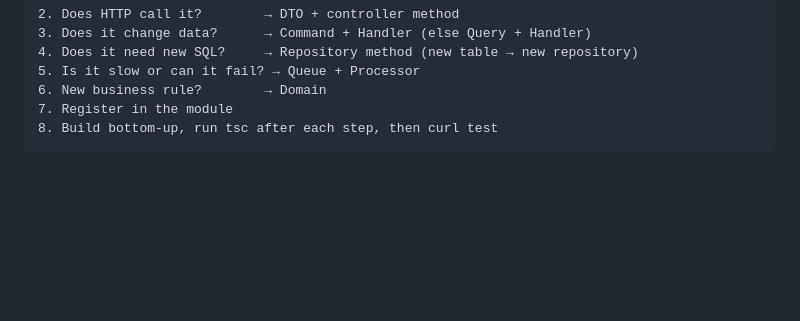
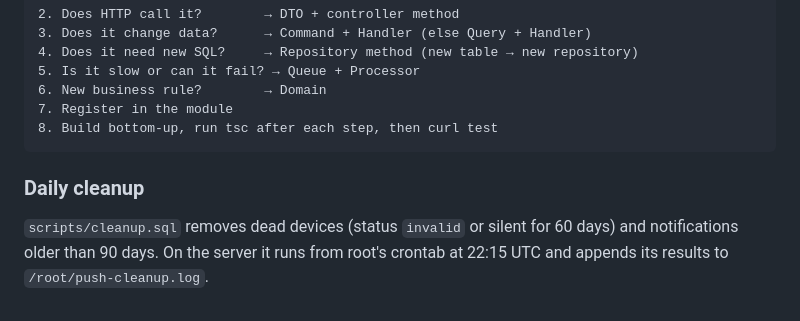
Before and after one commit to imransid/push-notification-service, a Markdown page: README.md, the part around the change. Rendered like a GitHub page; blank space fills up the shorter version.

Commit message:
docs: explain the daily cleanup cron

````diff
--- a/README.md
+++ b/README.md
@@ -329,3 +329,9 @@ python3 -m http.server 5500 --directory web-test
 7. Register in the module
 8. Build bottom-up, run tsc after each step, then curl test
 ```
+
+### Daily cleanup
+
+`scripts/cleanup.sql` removes dead devices (status `invalid` or silent for 60 days)
+and notifications older than 90 days. On the server it runs from root's crontab
+at 22:15 UTC and appends its results to `/root/push-cleanup.log`.
````
